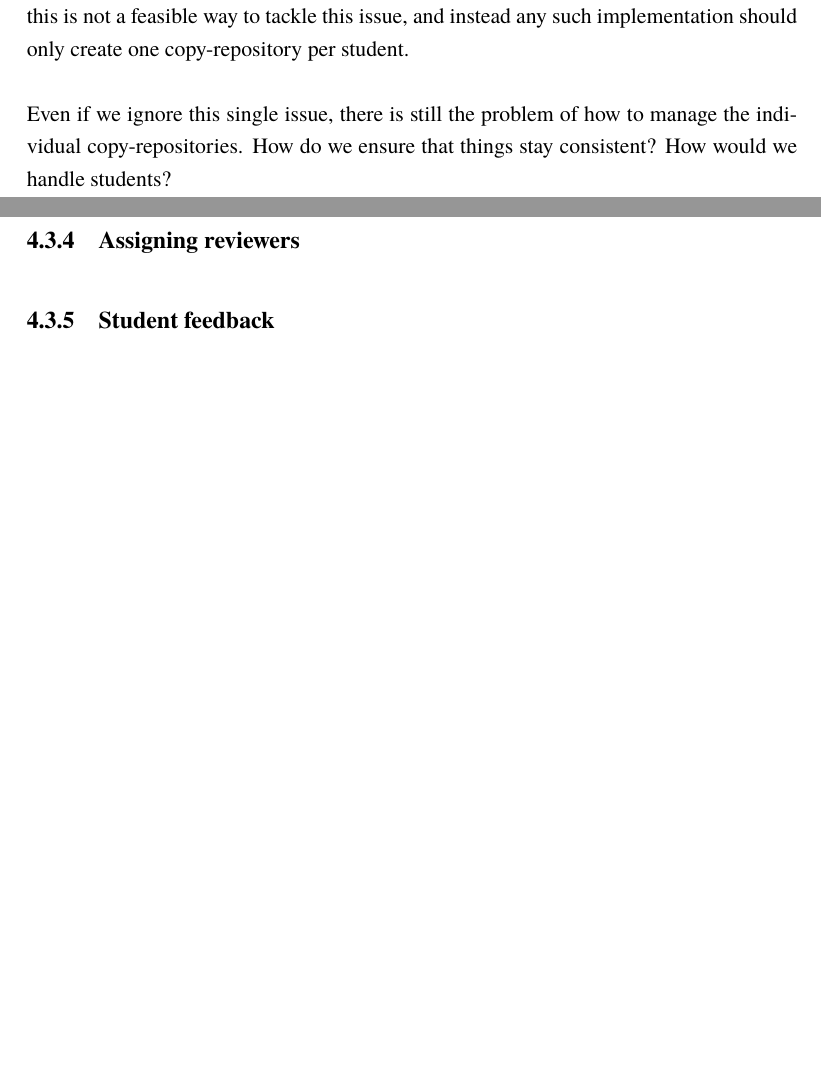
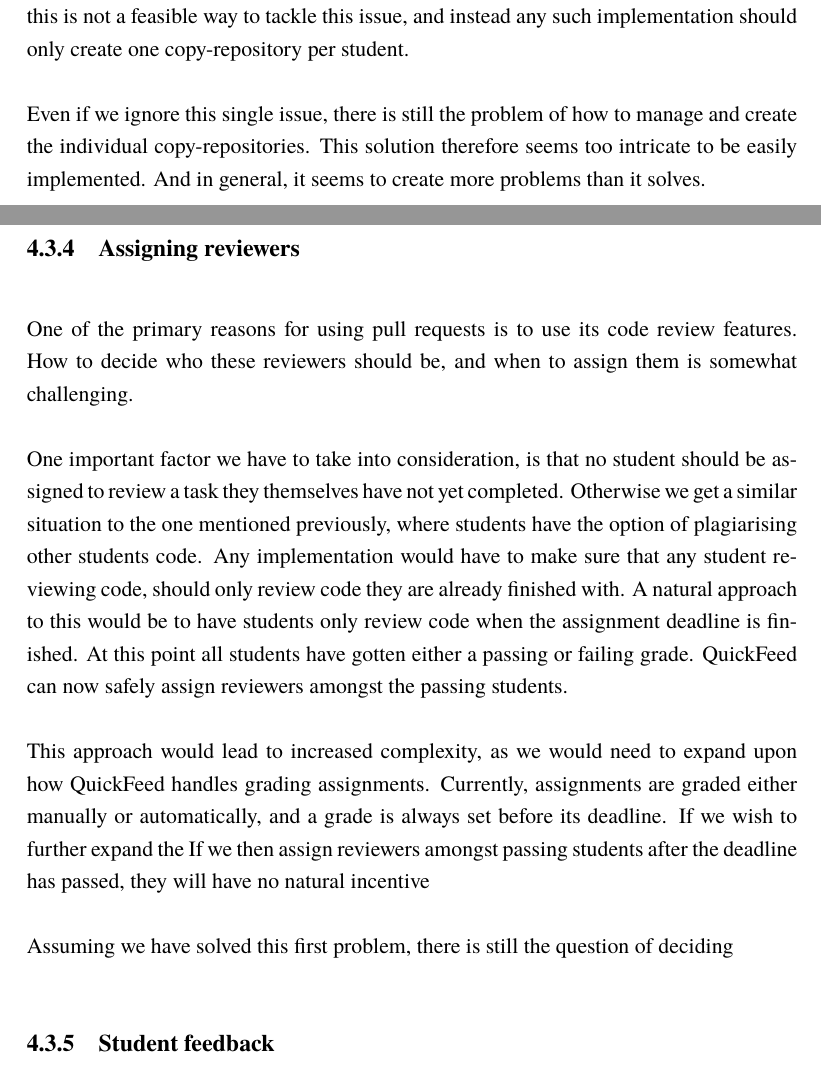
Before and after one commit to oleespe/bachelor-thesis, a LaTeX thesis (thesis.tex, which reads chapters/approach.tex): two parts of pages 24 and 25 of 31 before the commit and two parts of pages 24 and 25 of 32 after it, joined at a grey line, cut so that both start at the same text, the shorter picture padded with empty space. Compiled offline with LuaLaTeX; a missing font is replaced by an installed copy or a similar font; a LaTeX package or settings file that is missing is left out.

Commit message:
Updates from Overleaf

```diff
--- a/chapters/approach.tex
+++ b/chapters/approach.tex
@@ -93,11 +93,28 @@ For one, if an assignment contains for example 6 tasks, it would mean that 6 cop
 Let us say that there are 50 students taking a course, this would then mean that 300 repositories in total are created.
 Obviously this is not a feasible way to tackle this issue, and instead any such implementation should only create one copy-repository per student.
 
-Even if we ignore this single issue, there is still the problem of how to manage the individual copy-repositories.
-How do we ensure that things stay consistent?
-How would we handle students?
+Even if we ignore this single issue, there is still the problem of how to manage and create the individual copy-repositories.
+This solution therefore seems too intricate to be easily implemented.
+And in general, it seems to create more problems than it solves.
 
 \subsection{Assigning reviewers}
+
+One of the primary reasons for using pull requests is to use its code review features.
+How to decide who these reviewers should be, and when to assign them is somewhat challenging.
+
+One important factor we have to take into consideration, is that no student should be assigned to review a task they themselves have not yet completed.
+Otherwise we get a similar situation to the one mentioned previously, where students have the option of plagiarising other students code.
+Any implementation would have to make sure that any student reviewing code, should only review code they are already finished with.
+A natural approach to this would be to have students only review code when the assignment deadline is finished.
+At this point all students have gotten either a passing or failing grade.
+QuickFeed can now safely assign reviewers amongst the passing students.
+
+This approach would lead to increased complexity, as we would need to expand upon how QuickFeed handles grading assignments.
+Currently, assignments are graded either manually or automatically, and a grade is always set before its deadline.
+If we wish to further expand the
+If we then assign reviewers amongst passing students after the deadline has passed, they will have no natural incentive
+
+Assuming we have solved this first problem, there is still the question of deciding
 
 \subsection{Student feedback}
 
```
Also changed, not shown: chapters/approach.tex (4 more changed lines).
